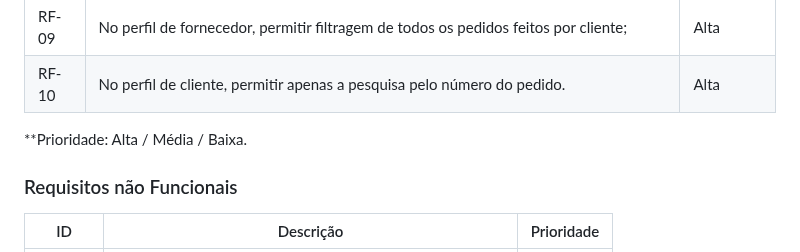
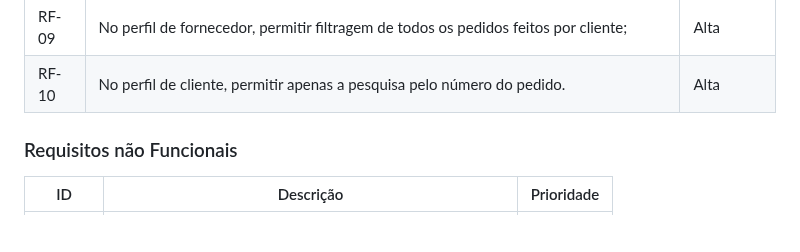
Before and after one commit to ICEI-PUC-Minas-PMV-ADS/pmv-ads-2024-1-e1-proj-web-t3-equipe05-mercado-fornecedor, a Markdown page: documentos/02-Especificação do Projeto.md, the part around the change. GitHub-like rendering; blank space fills up the shorter version.

```diff
--- a/documentos/02-Especificação do Projeto.md
+++ b/documentos/02-Especificação do Projeto.md
@@ -74,7 +74,7 @@
 | RF-09 |  No perfil de fornecedor, permitir filtragem de todos os pedidos feitos por cliente; | Alta |
 | RF-10 |  No perfil de cliente, permitir apenas a pesquisa pelo número do pedido.  | Alta |
 
-**Prioridade: Alta / Média / Baixa.
+
 
 ### Requisitos não Funcionais
 
```
